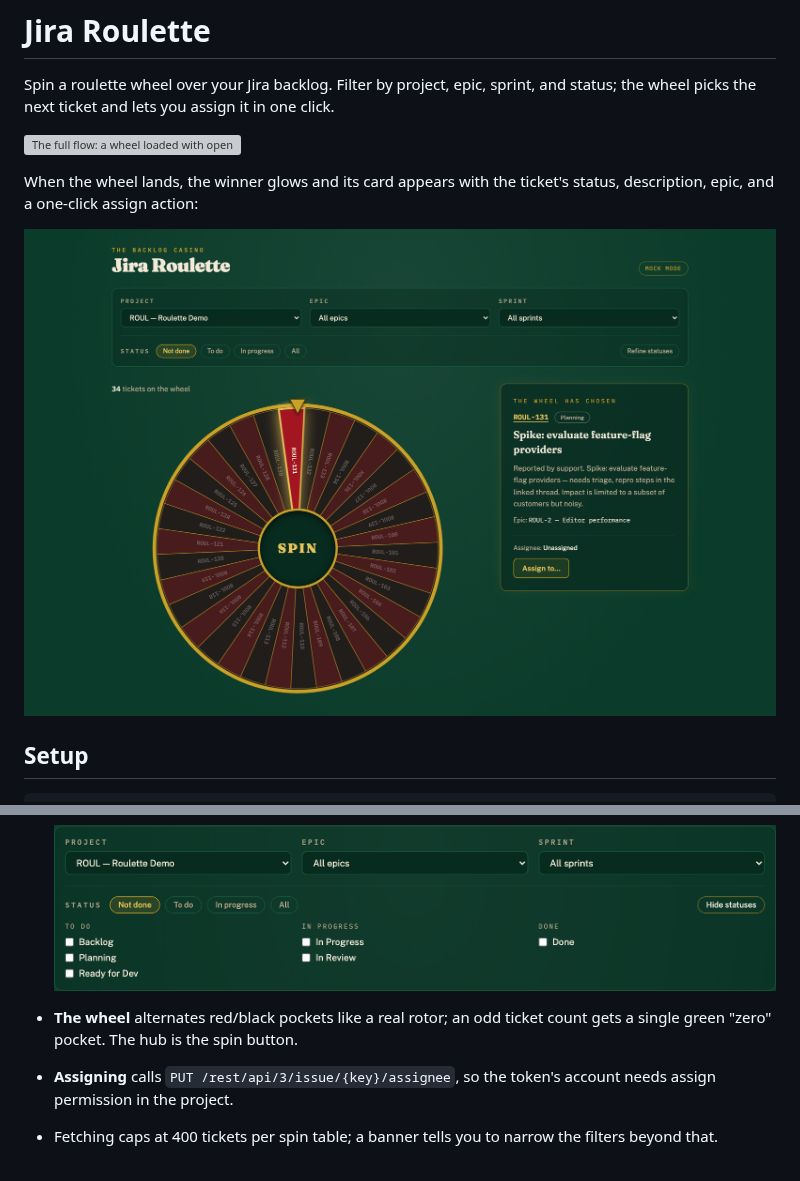
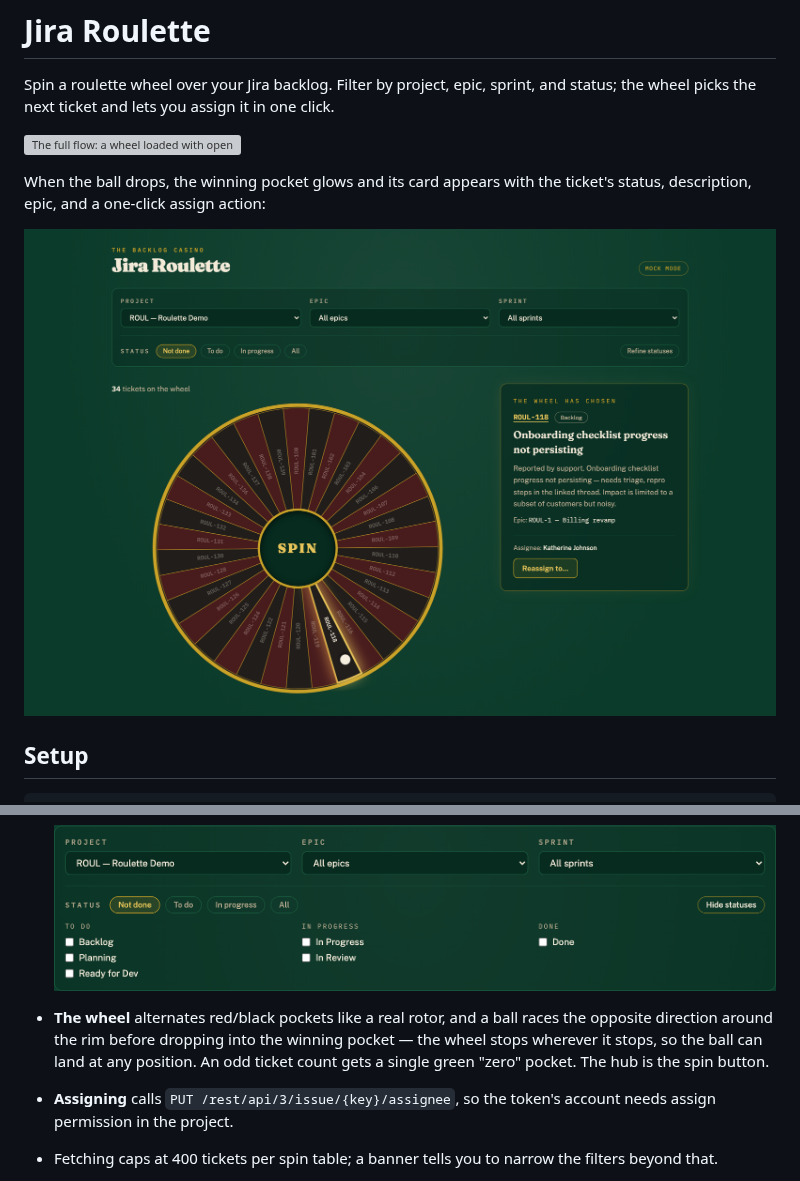
Before and after one commit to markwbrown/jira-roulette, a Markdown page: README.md, 2 parts joined by grey strips. Rendered like a GitHub page; pictures changed too: docs/screenshots/winner.png; grey boxes are pictures that could not be loaded.

```diff
--- a/README.md
+++ b/README.md
@@ -5,8 +5,8 @@ and status; the wheel picks the next ticket and lets you assign it in one click.
 
 ![The full flow: a wheel loaded with open tickets spins, lands on a winner, and the winner card pops up](docs/screenshots/spin.gif)
 
-When the wheel lands, the winner glows and its card appears with the ticket's
-status, description, epic, and a one-click assign action:
+When the ball drops, the winning pocket glows and its card appears with the
+ticket's status, description, epic, and a one-click assign action:
 
 ![A landed spin: the winning pocket highlighted, with the winner card showing ticket details and an Assign to… button](docs/screenshots/winner.png)
 
@@ -37,8 +37,11 @@ Open <http://localhost:5173/?mock=1> to play with ~40 fake tickets.
   or *Planning*:
 
   ![The filter bar with the Refine statuses panel open, listing the project's workflow statuses grouped by category](docs/screenshots/filters.png)
-- **The wheel** alternates red/black pockets like a real rotor; an odd ticket
-  count gets a single green "zero" pocket. The hub is the spin button.
+- **The wheel** alternates red/black pockets like a real rotor, and a ball
+  races the opposite direction around the rim before dropping into the winning
+  pocket — the wheel stops wherever it stops, so the ball can land at any
+  position. An odd ticket count gets a single green "zero" pocket. The hub is
+  the spin button.
 - **Assigning** calls `PUT /rest/api/3/issue/{key}/assignee`, so the token's
   account needs assign permission in the project.
 - Fetching caps at 400 tickets per spin table; a banner tells you to narrow
```
Also changed, not shown: 6 other files.
